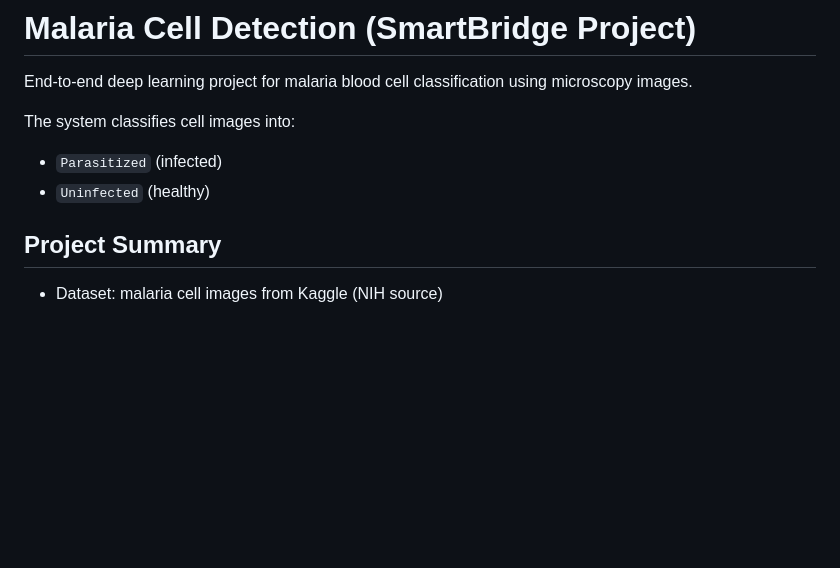
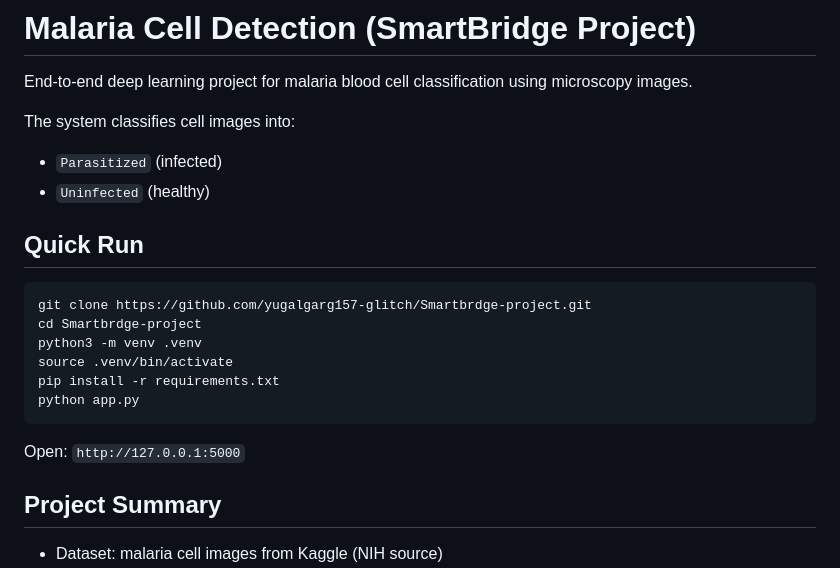
Before and after one commit to yugalgarg157-glitch/Smartbrdge-project, a Markdown page: README.md, the part around the change. Drawn GitHub-style; blank space fills up the shorter version.

Commit message:
Add quick run section in README

````diff
--- a/README.md
+++ b/README.md
@@ -5,6 +5,18 @@ End-to-end deep learning project for malaria blood cell classification using mic
 The system classifies cell images into:
 - `Parasitized` (infected)
 - `Uninfected` (healthy)
+
+## Quick Run
+```bash
+git clone https://github.com/yugalgarg157-glitch/Smartbrdge-project.git
+cd Smartbrdge-project
+python3 -m venv .venv
+source .venv/bin/activate
+pip install -r requirements.txt
+python app.py
+```
+
+Open: `http://127.0.0.1:5000`
 
 ## Project Summary
 - Dataset: malaria cell images from Kaggle (NIH source)
````
